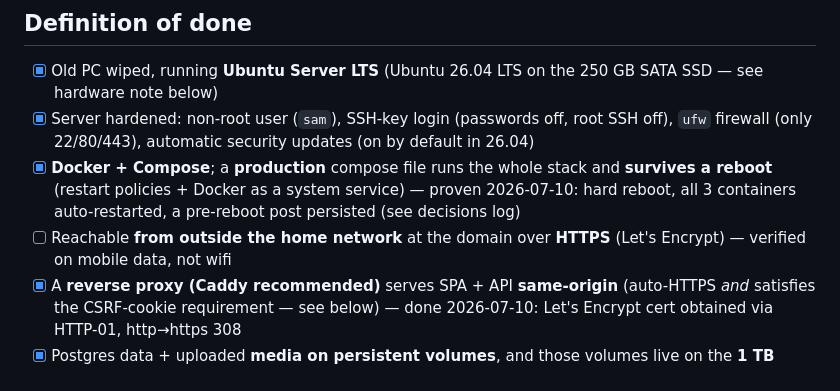
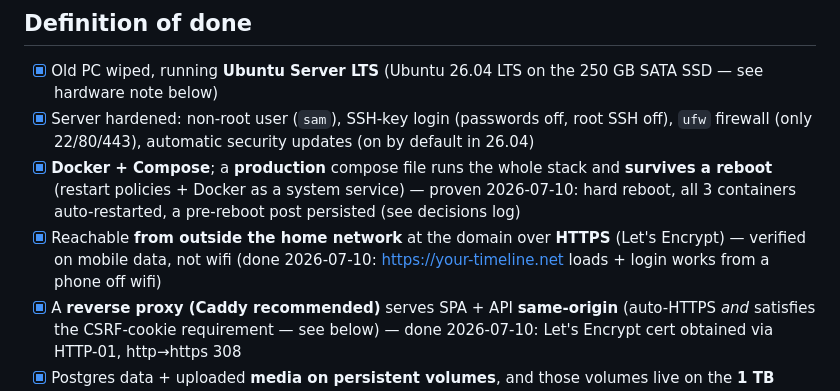
Before and after one commit to Sam-GitHuber/TimeLine, a Markdown page: docs/phases/phase-7-productionisation.md, the part around the change. Rendered like a GitHub page.

Commit message:
Phase 7: external HTTPS verified on mobile data (DoD item done)
https://your-timeline.net loads and login works from a phone off wifi.

Co-Authored-By: Claude Opus 4.8 <noreply@anthropic.com>

```diff
--- a/docs/phases/phase-7-productionisation.md
+++ b/docs/phases/phase-7-productionisation.md
@@ -39,8 +39,9 @@ Phases 2–6 — running on the home server, surviving reboots.
       and **survives a reboot** (restart policies + Docker as a system service)
       — proven 2026-07-10: hard reboot, all 3 containers auto-restarted, a
       pre-reboot post persisted (see decisions log)
-- [ ] Reachable **from outside the home network** at the domain over **HTTPS**
-      (Let's Encrypt) — verified on mobile data, not wifi
+- [x] Reachable **from outside the home network** at the domain over **HTTPS**
+      (Let's Encrypt) — verified on mobile data, not wifi (done 2026-07-10:
+      https://your-timeline.net loads + login works from a phone off wifi)
 - [x] A **reverse proxy (Caddy recommended)** serves SPA + API **same-origin**
       (auto-HTTPS *and* satisfies the CSRF-cookie requirement — see below) —
       done 2026-07-10: Let's Encrypt cert obtained via HTTP-01, http→https 308
```
